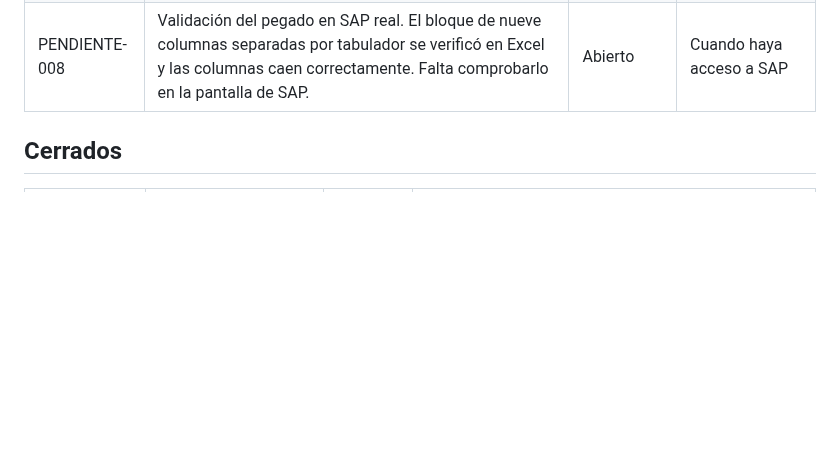
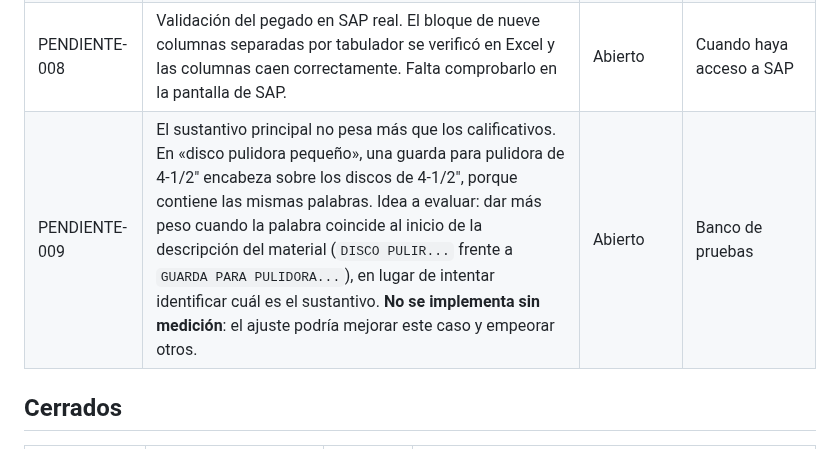
Before and after one commit to VallejoOsorio2026/papelsa-asistente-materiales, a Markdown page: docs/pendientes.md, the part around the change. Drawn GitHub-style; blank space fills up the shorter version.

Commit message:
docs: PENDIENTE-009 peso del sustantivo principal en el ranking

```diff
--- a/docs/pendientes.md
+++ b/docs/pendientes.md
@@ -7,7 +7,7 @@ Ninguno se cierra sin confirmación explícita del responsable del proyecto.
 | PENDIENTE-002 | Almacén físico del Corrugador. La muestra de 500 filas respalda el valor asumido: 124 filas cruzan ese centro con ese almacén, sin excepciones. Falta confirmación formal antes de darlo por validado. | Abierto · con evidencia | Confirmación del responsable |
 | PENDIENTE-006 | Variantes fonéticas de palabras extranjeras. Las consultas `craf` y `carft` devuelven ruido en las primeras posiciones (curva, cuchilla, carriage). El material correcto aparece, pero no encabeza. Causa probable: el algoritmo fonético colapsa consonantes distintas. La consulta `kra` sí funciona correctamente. | Abierto | Fase 14, capa de sinónimos |
 | PENDIENTE-008 | Validación del pegado en SAP real. El bloque de nueve columnas separadas por tabulador se verificó en Excel y las columnas caen correctamente. Falta comprobarlo en la pantalla de SAP. | Abierto | Cuando haya acceso a SAP |
-
+| PENDIENTE-009 | El sustantivo principal no pesa más que los calificativos. En «disco pulidora pequeño», una guarda para pulidora de 4-1/2" encabeza sobre los discos de 4-1/2", porque contiene las mismas palabras. Idea a evaluar: dar más peso cuando la palabra coincide al inicio de la descripción del material (`DISCO PULIR...` frente a `GUARDA PARA PULIDORA...`), en lugar de intentar identificar cuál es el sustantivo. **No se implementa sin medición**: el ajuste podría mejorar este caso y empeorar otros. | Abierto | Banco de pruebas |
 ## Cerrados
 
 | ID | Descripción | Cerrado el | Resolución |
```
